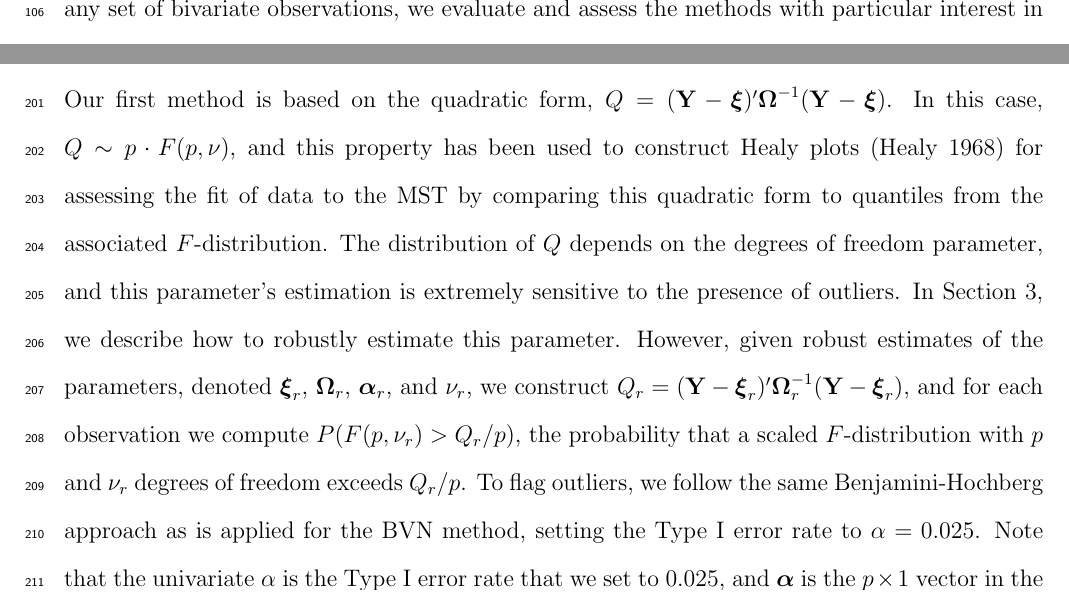
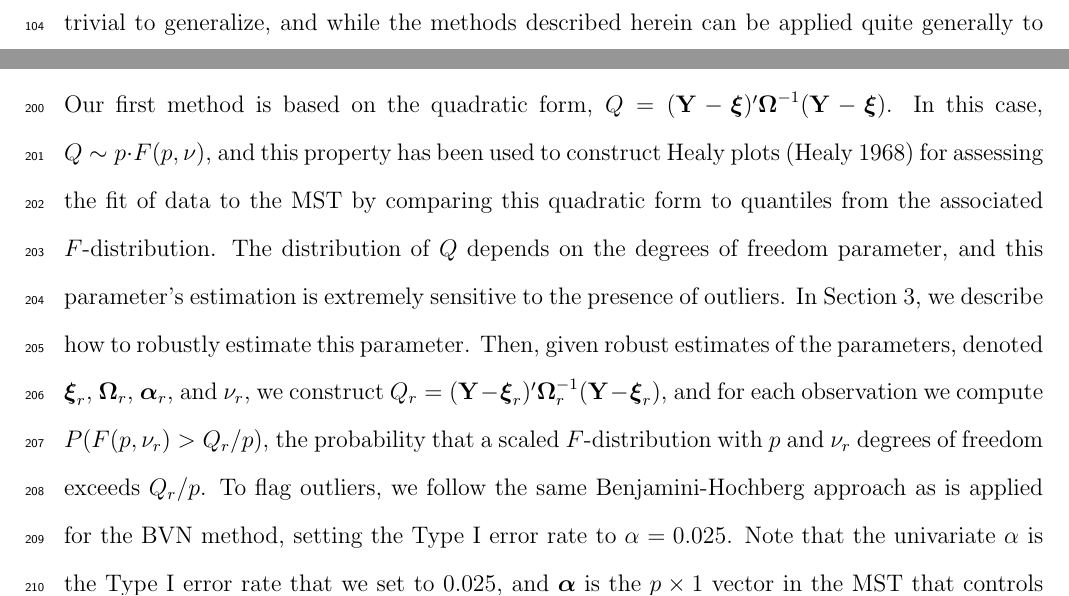
Before and after one commit to joshbrowning2358/Robust-Skew-t, a LaTeX document (11RadiosondeWind.tex): two parts of pages 5 and 10 of 37 before the commit and two parts of pages 4 and 10 of 37 after it, joined at a grey line, cut at the place of the change. Compiled offline with pdfLaTeX.

Commit message:
Adding old commits

```diff
--- a/11RadiosondeWind.tex
+++ b/11RadiosondeWind.tex
@@ -467,7 +467,7 @@ $t_p(\,\,\cdot\,\,;\nu)$ is the density of a $p$-dimensional $t$-distribution wi
 
 \subsubsection{$F$-Distance}
 
-Our first method is based on the  quadratic form, $Q=(\bY-\bxi)'\bOmega^{-1}(\bY-\bxi)$.  In this case, $Q\sim p\cdot F(p,\nu)$, and this property has been used to construct Healy plots (Healy 1968) for assessing the fit of data to the MST by comparing this quadratic form to quantiles from the associated $F$-distribution.  The distribution of $Q$ depends on the degrees of freedom  parameter, and this parameter's estimation is extremely sensitive to the presence of outliers.  In  Section~\ref{sec:robust}, we describe how to robustly estimate this parameter.  However, given robust estimates of the parameters, denoted $\bxi_r$, $\bOmega_r$, $\balpha_r$, and $\nu_r$, we construct $Q_r = (\bY-\bxi_r)'\bOmega_r^{-1}(\bY-\bxi_r)$,  and for each observation we compute $P(F(p,\nu_r) > Q_r/p)$, the probability that a scaled $F$-distribution with $p$ and $\nu_r$ degrees of freedom exceeds $Q_r/p$. To flag outliers, we  follow the same Benjamini-Hochberg approach as is applied for the BVN method, setting the Type I error rate to $\alpha=0.025$. Note that the univariate $\alpha$ is the Type I error rate that we set to $0.025$, and $\balpha$ is the $p\times 1$ vector in the MST that controls the direction and strength of skewness in each dimension of the distribution.
+Our first method is based on the  quadratic form, $Q=(\bY-\bxi)'\bOmega^{-1}(\bY-\bxi)$.  In this case, $Q\sim p\cdot F(p,\nu)$, and this property has been used to construct Healy plots (Healy 1968) for assessing the fit of data to the MST by comparing this quadratic form to quantiles from the associated $F$-distribution.  The distribution of $Q$ depends on the degrees of freedom  parameter, and this parameter's estimation is extremely sensitive to the presence of outliers.  In  Section~\ref{sec:robust}, we describe how to robustly estimate this parameter.  Then, given robust estimates of the parameters, denoted $\bxi_r$, $\bOmega_r$, $\balpha_r$, and $\nu_r$, we construct $Q_r = (\bY-\bxi_r)'\bOmega_r^{-1}(\bY-\bxi_r)$,  and for each observation we compute $P(F(p,\nu_r) > Q_r/p)$, the probability that a scaled $F$-distribution with $p$ and $\nu_r$ degrees of freedom exceeds $Q_r/p$. To flag outliers, we  follow the same Benjamini-Hochberg approach as is applied for the BVN method, setting the Type I error rate to $\alpha=0.025$. Note that the univariate $\alpha$ is the Type I error rate that we set to $0.025$, and $\balpha$ is the $p\times 1$ vector in the MST that controls the direction and strength of skewness in each dimension of the distribution.
 
  \subsubsection{Skew Elliptical Contours}
 
```
Also changed, not shown: 11RadiosondeWind.tex (2 more changed lines).
